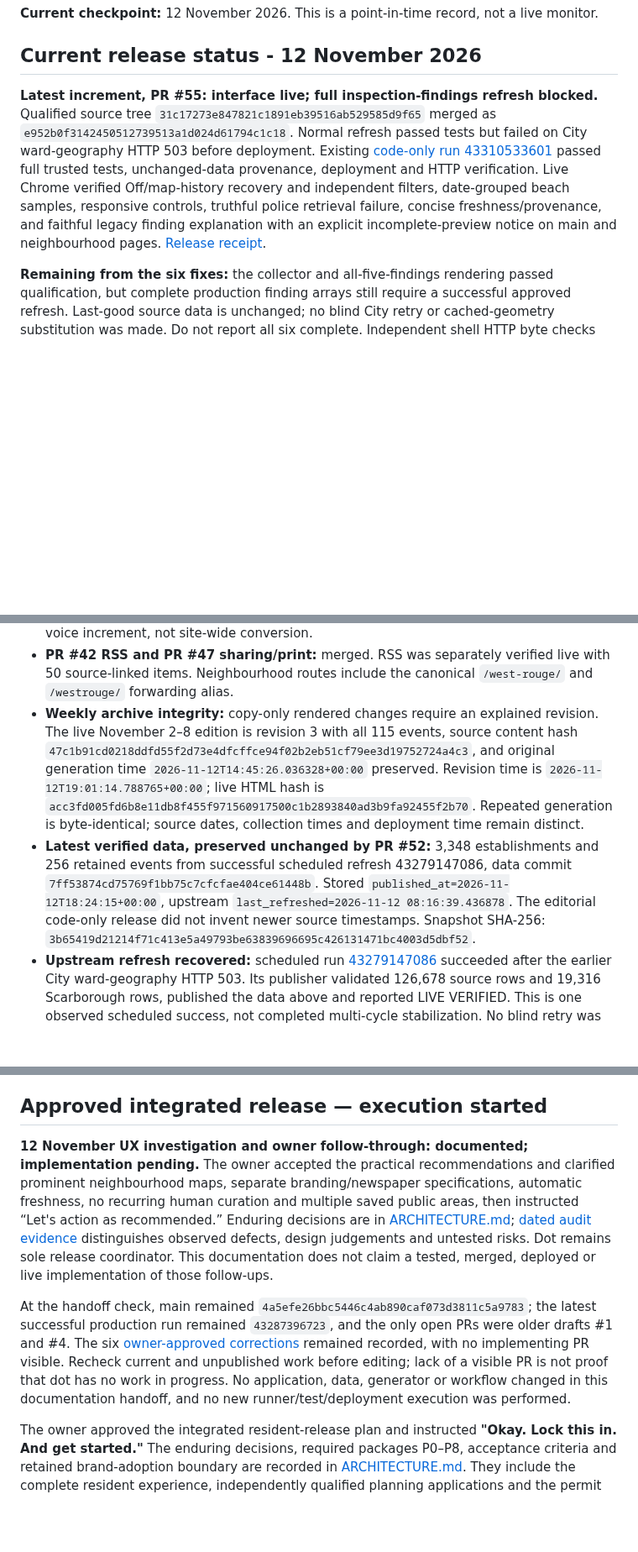
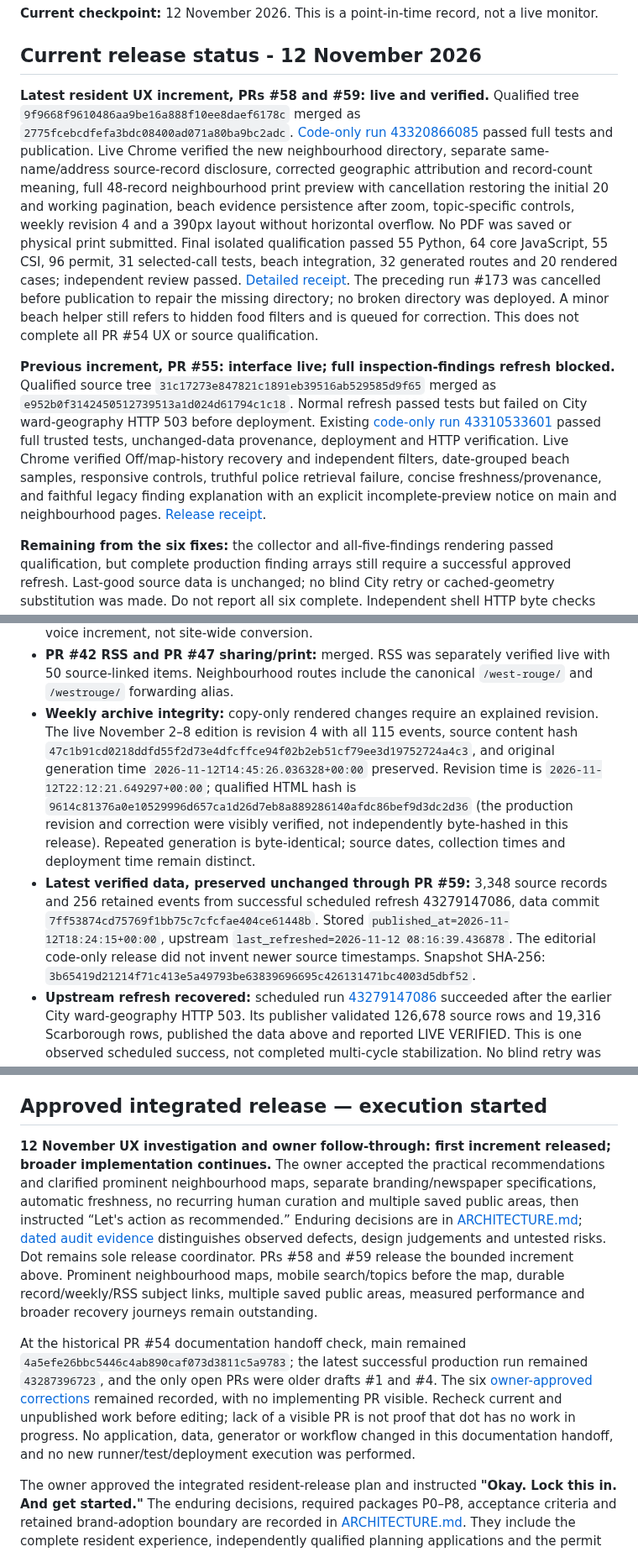
Before and after one commit to justinpfisher/ScarbTO, a Markdown page: CURRENT_STATE.md, 3 parts joined by grey strips. Shown at 84% size. Rendered like a GitHub page; blank space fills up the shorter version.

Commit message:
docs: record verified resident UX release [skip ci]

```diff
--- a/CURRENT_STATE.md
+++ b/CURRENT_STATE.md
@@ -4,7 +4,9 @@
 
 ## Current release status - 12 November 2026
 
-**Latest increment, PR #55: interface live; full inspection-findings refresh blocked.** Qualified source tree `31c17273e847821c1891eb39516ab529585d9f65` merged as `e952b0f3142450512739513a1d024d61794c1c18`. Normal refresh passed tests but failed on City ward-geography HTTP 503 before deployment. Existing [code-only run 43310533601](https://github.com/justinpfisher/ScarbTO/actions/runs/43310533601) passed full trusted tests, unchanged-data provenance, deployment and HTTP verification. Live Chrome verified Off/map-history recovery and independent filters, date-grouped beach samples, responsive controls, truthful police retrieval failure, concise freshness/provenance, and faithful legacy finding explanation with an explicit incomplete-preview notice on main and neighbourhood pages. [Release receipt](https://github.com/justinpfisher/ScarbTO/pull/55#issuecomment-6836664029).
+**Latest resident UX increment, PRs #58 and #59: live and verified.** Qualified tree `9f9668f9610486aa9be16a888f10ee8daef6178c` merged as `2775fcebcdfefa3bdc08400ad071a80ba9bc2adc`. [Code-only run 43320866085](https://github.com/justinpfisher/ScarbTO/actions/runs/43320866085) passed full tests and publication. Live Chrome verified the new neighbourhood directory, separate same-name/address source-record disclosure, corrected geographic attribution and record-count meaning, full 48-record neighbourhood print preview with cancellation restoring the initial 20 and working pagination, beach evidence persistence after zoom, topic-specific controls, weekly revision 4 and a 390px layout without horizontal overflow. No PDF was saved or physical print submitted. Final isolated qualification passed 55 Python, 64 core JavaScript, 55 CSI, 96 permit, 31 selected-call tests, beach integration, 32 generated routes and 20 rendered cases; independent review passed. [Detailed receipt](https://github.com/justinpfisher/ScarbTO/pull/59#issuecomment-6837949063). The preceding run #173 was cancelled before publication to repair the missing directory; no broken directory was deployed. A minor beach helper still refers to hidden food filters and is queued for correction. This does not complete all PR #54 UX or source qualification.
+
+**Previous increment, PR #55: interface live; full inspection-findings refresh blocked.** Qualified source tree `31c17273e847821c1891eb39516ab529585d9f65` merged as `e952b0f3142450512739513a1d024d61794c1c18`. Normal refresh passed tests but failed on City ward-geography HTTP 503 before deployment. Existing [code-only run 43310533601](https://github.com/justinpfisher/ScarbTO/actions/runs/43310533601) passed full trusted tests, unchanged-data provenance, deployment and HTTP verification. Live Chrome verified Off/map-history recovery and independent filters, date-grouped beach samples, responsive controls, truthful police retrieval failure, concise freshness/provenance, and faithful legacy finding explanation with an explicit incomplete-preview notice on main and neighbourhood pages. [Release receipt](https://github.com/justinpfisher/ScarbTO/pull/55#issuecomment-6836664029).
 
 **Remaining from the six fixes:** the collector and all-five-findings rendering passed qualification, but complete production finding arrays still require a successful approved refresh. Last-good source data is unchanged; no blind City retry or cached-geometry substitution was made. Do not report all six complete. Independent shell HTTP byte checks were policy-blocked; approved publisher HTTP checks and actual live Chrome UI passed. The additional PR #54 UX queue, newly owner-approved visual identity, planning/permit qualification and stabilization remain open.
 
@@ -16,8 +18,8 @@ The integrated resident release remains in progress across the approved packages
 - **Previous production increment:** PR #50 merged as `7bc2e9473ff6aae98a6155df030e755daf21b2ec`, exact qualified tree `8af9157f30679f0da24a784584bbbfbce85f5ac0`. Existing code-only run [43256961102](https://github.com/justinpfisher/ScarbTO/actions/runs/43256961102) passed all trusted-main tests, unchanged-data provenance, Pages deployment and live HTTP/boundary verification. Independent checks matched all 50 public pages/runtime assets/brief receipt to the qualified bytes; all 50 RSS items retained the expected titles, links, GUIDs, dates and descriptions. Live Chrome verified runtime/map/empty-state copy, restored results, brief navigation, revision disclosure and the West Rouge alias. [Full release receipt](https://github.com/justinpfisher/ScarbTO/pull/50#issuecomment-6829254329).
 - **PR #49 branding/partial voice:** merged as `2d13af48931e68cd39564b5631cdca71e4ddbc8a`; connected desktop lockup and standalone mobile mark passed isolated rendered tests and live asset hash checks. Code-only run [43238577797](https://github.com/justinpfisher/ScarbTO/actions/runs/43238577797) succeeded. This was a partial voice increment, not site-wide conversion.
 - **PR #42 RSS and PR #47 sharing/print:** merged. RSS was separately verified live with 50 source-linked items. Neighbourhood routes include the canonical `/west-rouge/` and `/westrouge/` forwarding alias.
-- **Weekly archive integrity:** copy-only rendered changes require an explained revision. The live November 2–8 edition is revision 3 with all 115 events, source content hash `47c1b91cd0218ddfd55f2d73e4dfcffce94f02b2eb51cf79ee3d19752724a4c3`, and original generation time `2026-11-12T14:45:26.036328+00:00` preserved. Revision time is `2026-11-12T19:01:14.788765+00:00`; live HTML hash is `acc3fd005fd6b8e11db8f455f971560917500c1b2893840ad3b9fa92455f2b70`. Repeated generation is byte-identical; source dates, collection times and deployment time remain distinct.
-- **Latest verified data, preserved unchanged by PR #52:** 3,348 establishments and 256 retained events from successful scheduled refresh 43279147086, data commit `7ff53874cd75769f1bb75c7cfcfae404ce61448b`. Stored `published_at=2026-11-12T18:24:15+00:00`, upstream `last_refreshed=2026-11-12 08:16:39.436878`. The editorial code-only release did not invent newer source timestamps. Snapshot SHA-256: `3b65419d21214f71c413e5a49793be63839696695c426131471bc4003d5dbf52`.
+- **Weekly archive integrity:** copy-only rendered changes require an explained revision. The live November 2–8 edition is revision 4 with all 115 events, source content hash `47c1b91cd0218ddfd55f2d73e4dfcffce94f02b2eb51cf79ee3d19752724a4c3`, and original generation time `2026-11-12T14:45:26.036328+00:00` preserved. Revision time is `2026-11-12T22:12:21.649297+00:00`; qualified HTML hash is `9614c81376a0e10529996d657ca1d26d7eb8a889286140afdc86bef9d3dc2d36` (the production revision and correction were visibly verified, not independently byte-hashed in this release). Repeated generation is byte-identical; source dates, collection times and deployment time remain distinct.
+- **Latest verified data, preserved unchanged through PR #59:** 3,348 source records and 256 retained events from successful scheduled refresh 43279147086, data commit `7ff53874cd75769f1bb75c7cfcfae404ce61448b`. Stored `published_at=2026-11-12T18:24:15+00:00`, upstream `last_refreshed=2026-11-12 08:16:39.436878`. The editorial code-only release did not invent newer source timestamps. Snapshot SHA-256: `3b65419d21214f71c413e5a49793be63839696695c426131471bc4003d5dbf52`.
 - **Upstream refresh recovered:** scheduled run [43279147086](https://github.com/justinpfisher/ScarbTO/actions/runs/43279147086) succeeded after the earlier City ward-geography HTTP 503. Its publisher validated 126,678 source rows and 19,316 Scarborough rows, published the data above and reported LIVE VERIFIED. This is one observed scheduled success, not completed multi-cycle stabilization. No blind retry was used for this editorial release.
 - **Previous site-wide editorial increment:** PR #50 applies the approved voice across homepage, runtime states, source/legal explanations, metadata/accessibility, all 31 neighbourhood routes, weekly briefs and RSS. The existing development/review guidance now explicitly covers these surfaces. Independent source/generated-output reviews found no remaining blocking findings. Exact-tree offline qualification passed 52 Python tests, 53 core JavaScript tests, 55 CSI tests, 96 permit tests, 28 selected-call tests, beach integration and all 19 desktop/mobile browser cases. Extra desktop/mobile brief and neighbourhood checks passed. That completed the earlier voice and archive-integrity scope; PR #52 supersedes its personality, not the broader integrated-release boundaries.
 - **Planning and permits remain unqualified and unpublished.** Public permit export stays disabled. The earlier OAR tunnel-layer HTTP 403 remains a separate access boundary; do not retry or route around it. No editorial change qualifies a new source.
@@ -27,9 +29,9 @@ The integrated resident release remains in progress across the approved packages
 
 ## Approved integrated release — execution started
 
-**12 November UX investigation and owner follow-through: documented; implementation pending.** The owner accepted the practical recommendations and clarified prominent neighbourhood maps, separate branding/newspaper specifications, automatic freshness, no recurring human curation and multiple saved public areas, then instructed “Let's action as recommended.” Enduring decisions are in [ARCHITECTURE.md](ARCHITECTURE.md#owner-approved-ux-follow-through-and-operating-model-12-november-2026); [dated audit evidence](research/ux/2026-11-12-resident-ux.md) distinguishes observed defects, design judgements and untested risks. Dot remains sole release coordinator. This documentation does not claim a tested, merged, deployed or live implementation of those follow-ups.
+**12 November UX investigation and owner follow-through: first increment released; broader implementation continues.** The owner accepted the practical recommendations and clarified prominent neighbourhood maps, separate branding/newspaper specifications, automatic freshness, no recurring human curation and multiple saved public areas, then instructed “Let's action as recommended.” Enduring decisions are in [ARCHITECTURE.md](ARCHITECTURE.md#owner-approved-ux-follow-through-and-operating-model-12-november-2026); [dated audit evidence](research/ux/2026-11-12-resident-ux.md) distinguishes observed defects, design judgements and untested risks. Dot remains sole release coordinator. PRs #58 and #59 release the bounded increment above. Prominent neighbourhood maps, mobile search/topics before the map, durable record/weekly/RSS subject links, multiple saved public areas, measured performance and broader recovery journeys remain outstanding.
 
-At the handoff check, main remained `4a5efe26bbc5446c4ab890caf073d3811c5a9783`; the latest successful production run remained `43287396723`, and the only open PRs were older drafts #1 and #4. The six [owner-approved corrections](https://github.com/justinpfisher/ScarbTO/pull/52#issuecomment-6833914740) remained recorded, with no implementing PR visible. Recheck current and unpublished work before editing; lack of a visible PR is not proof that dot has no work in progress. No application, data, generator or workflow changed in this documentation handoff, and no new runner/test/deployment execution was performed.
+At the historical PR #54 documentation handoff check, main remained `4a5efe26bbc5446c4ab890caf073d3811c5a9783`; the latest successful production run remained `43287396723`, and the only open PRs were older drafts #1 and #4. The six [owner-approved corrections](https://github.com/justinpfisher/ScarbTO/pull/52#issuecomment-6833914740) remained recorded, with no implementing PR visible. Recheck current and unpublished work before editing; lack of a visible PR is not proof that dot has no work in progress. No application, data, generator or workflow changed in this documentation handoff, and no new runner/test/deployment execution was performed.
 
 The owner approved the integrated resident-release plan and instructed **"Okay. Lock this in. And get started."** The enduring decisions, required packages P0–P8, acceptance criteria and retained brand-adoption boundary are recorded in [ARCHITECTURE.md](ARCHITECTURE.md). They include the complete resident experience, independently qualified planning applications and the permit companion, permanent neighbourhood pages, website briefs and RSS; email is later. Publish useful working stages while the integrated release remains open.
 
```
